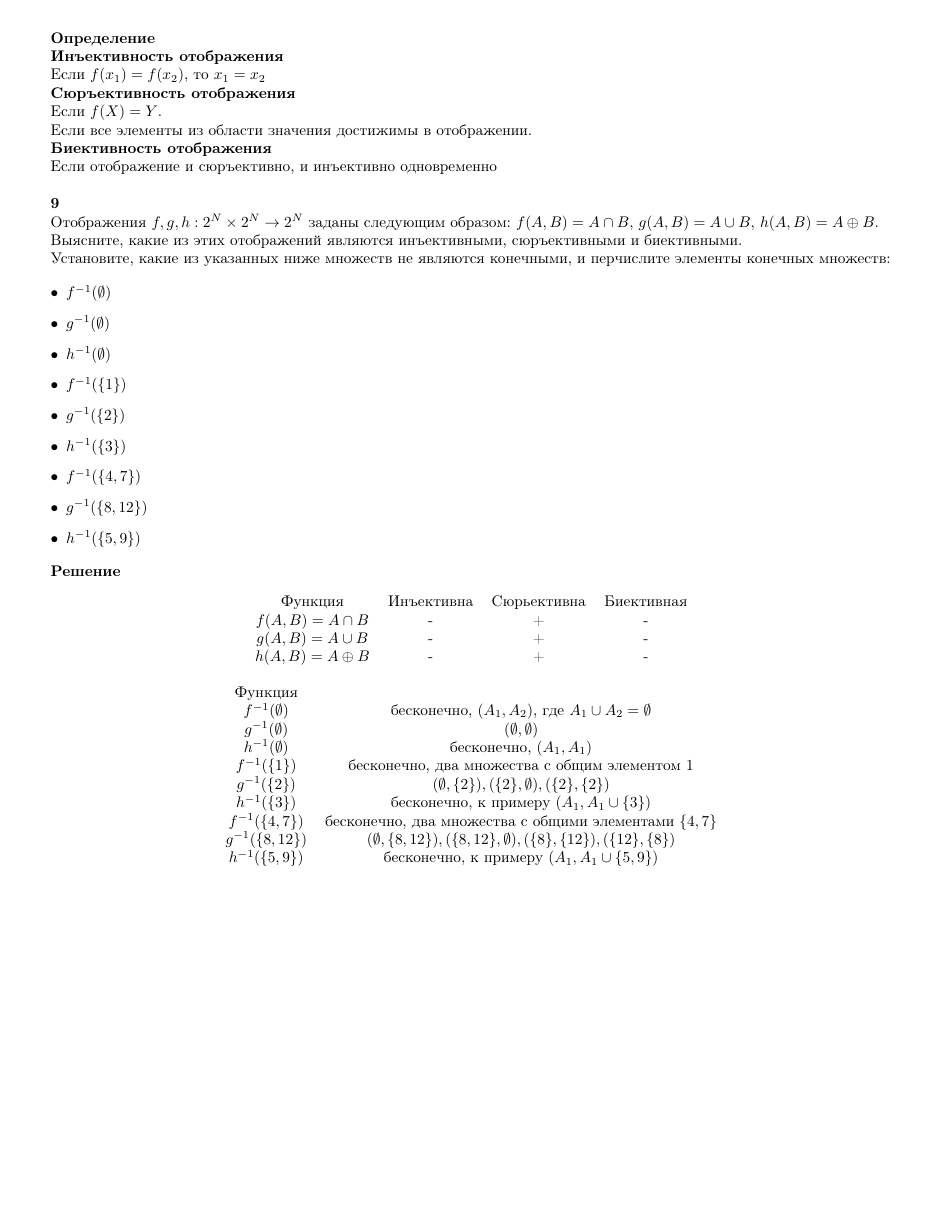
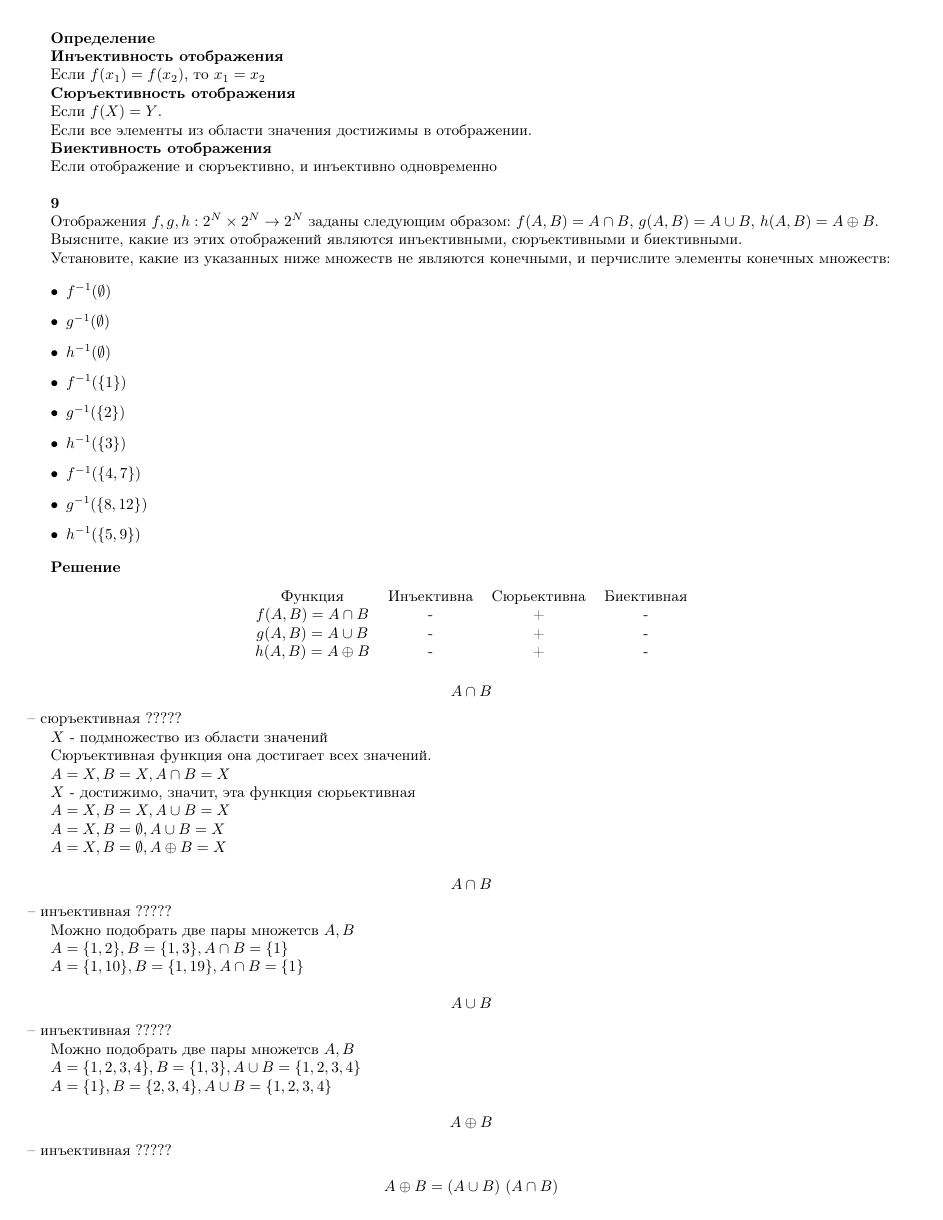
Before and after one commit to Anastasiya-Zhyrkevich/DiscreteMath-solutions, a LaTeX document (4_2/4_2-problems.tex): page 5 of 7 before the commit and page 5 of 8 after it. Compiled offline with pdfLaTeX.

Commit message:
Update 4_2-problems.tex

```diff
--- a/4_2/4_2-problems.tex
+++ b/4_2/4_2-problems.tex
@@ -211,3 +211,51 @@ f^{(2)}(A) &= f(f(A)) \\
 \end{tabular}
 \end{center}
 
+
+$$A \cap B$$ -- сюръективная ?????
+
+$X$ - подмножество из области значений
+
+Сюръективная функция она достигает всех значений.
+
+$A = X, B = X, A \cap B = X$
+
+$X$ - достижимо, значит, эта функция сюрьективная
+
+
+
+$A = X, B = X, A \cup B = X$
+
+$A = X, B = \emptyset, A \cup B = X$
+
+$A = X, B = \emptyset, A \oplus B = X$
+
+
+
+
+
+
+
+
+
+
+
+
+$$A \cap B$$ -- инъективная ?????
+
+Можно подобрать две пары множетсв $A, B$
+
+$A = \{1, 2\}, B = \{1, 3\}, A \cap B = \{1\} $
+
+$A = \{1, 10\}, B = \{1, 19\}, A \cap B = \{1\} $
+
+
+$$A \cup B$$ -- инъективная ?????
+
+Можно подобрать две пары множетсв $A, B$
+
+$A = \{1, 2, 3, 4\}, B = \{1, 3\}, A \cup B = \{1, 2, 3, 4\} $
+
+$A = \{1\}, B = \{2, 3, 4\}, A \cup B = \{1, 2, 3, 4\} $
+
+$$A \oplus B$$ -- инъективная ?????
```
Also changed, not shown: 4_2/4_2-problems.tex (12 more changed lines).
